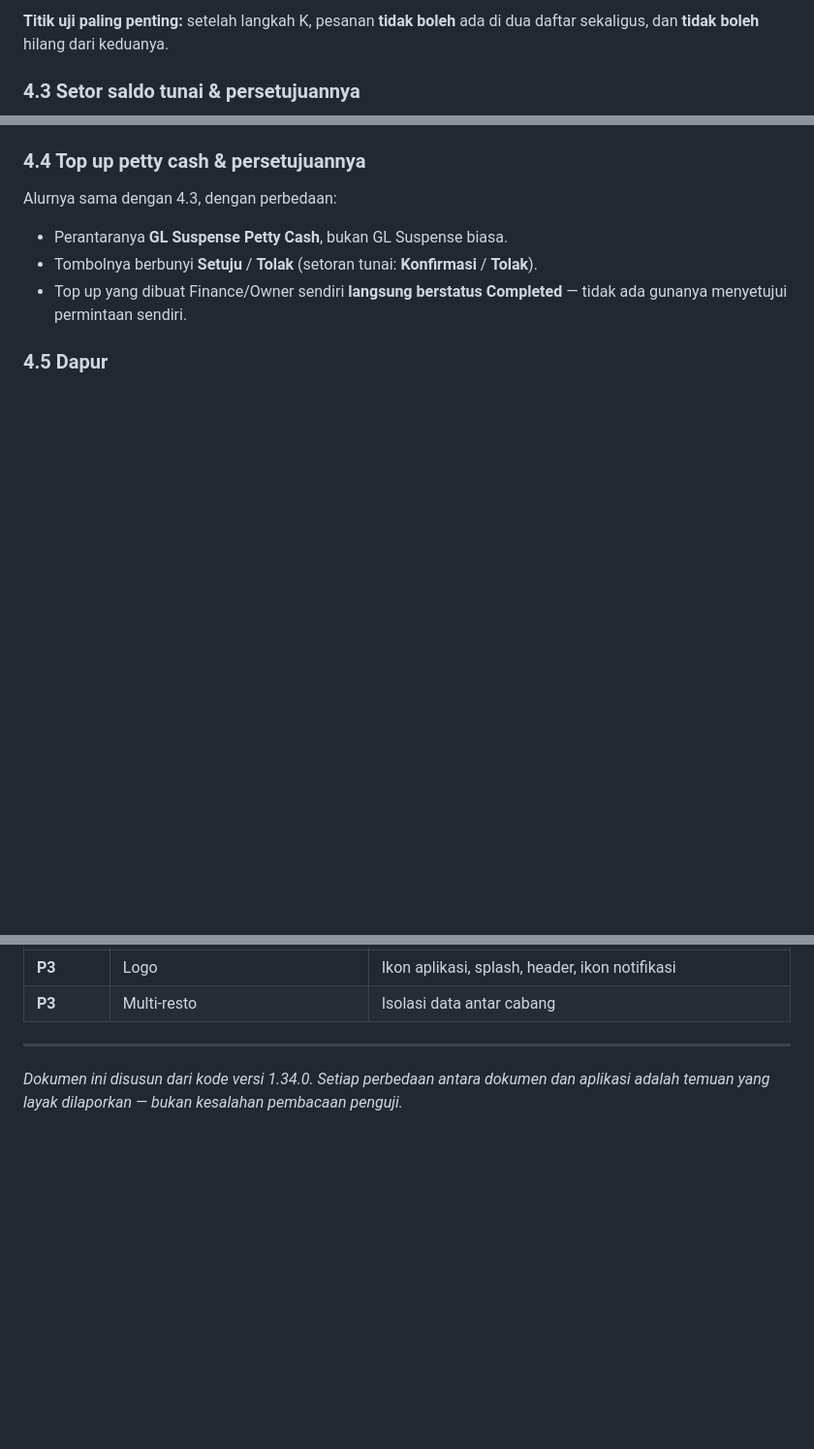
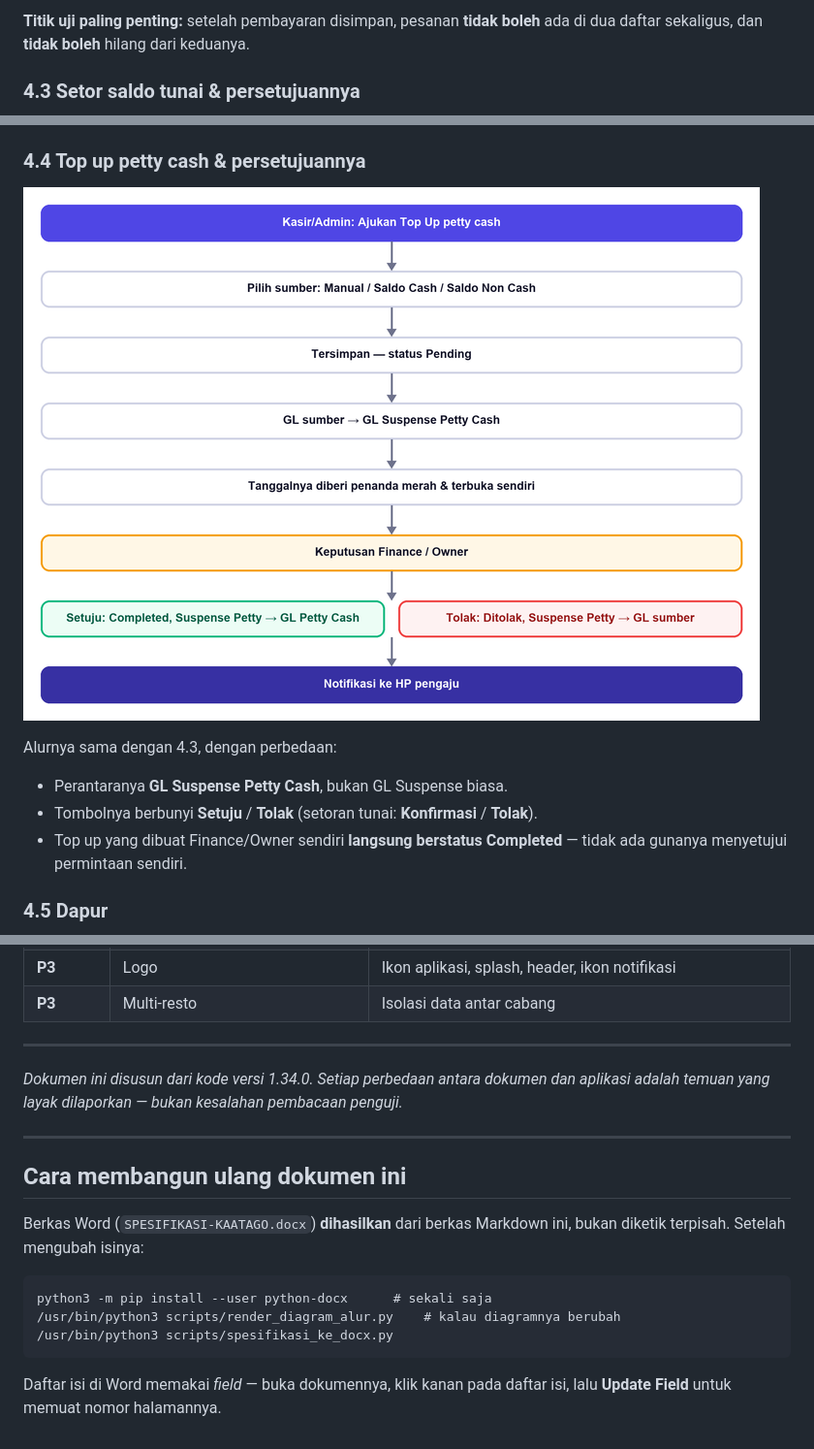
Before and after one commit to bujejuki-spec/KaataGo, a Markdown page: docs/SPESIFIKASI-KAATAGO.md, 3 parts joined by grey strips. Shown at 97% size. GitHub-like rendering; pictures changed too: docs/gambar/alur-04-petty.png (added); blank space fills up the shorter version.

````diff
--- a/docs/SPESIFIKASI-KAATAGO.md
+++ b/docs/SPESIFIKASI-KAATAGO.md
@@ -216,6 +184,7 @@ flowchart TD
 
-**Titik uji paling penting:** setelah langkah K, pesanan **tidak boleh**
-ada di dua daftar sekaligus, dan **tidak boleh** hilang dari keduanya.
+**Titik uji paling penting:** setelah pembayaran disimpan, pesanan
+**tidak boleh** ada di dua daftar sekaligus, dan **tidak boleh** hilang
+dari keduanya.
 
 ### 4.3 Setor saldo tunai & persetujuannya
 
@@ -235,5 +192,7 @@ flowchart TD
 
 ### 4.4 Top up petty cash & persetujuannya
+
+![Alur top up petty cash dan persetujuannya](gambar/alur-04-petty.png)
 
 Alurnya sama dengan 4.3, dengan perbedaan:
 
@@ -701,3 +655,19 @@ Prioritas untuk rilis 1.34.0.
 *Dokumen ini disusun dari kode versi 1.34.0. Setiap perbedaan antara
 dokumen dan aplikasi adalah temuan yang layak dilaporkan — bukan
 kesalahan pembacaan penguji.*
+
+---
+
+## Cara membangun ulang dokumen ini
+
+Berkas Word (`SPESIFIKASI-KAATAGO.docx`) **dihasilkan** dari berkas
+Markdown ini, bukan diketik terpisah. Setelah mengubah isinya:
+
+```
+python3 -m pip install --user python-docx      # sekali saja
+/usr/bin/python3 scripts/render_diagram_alur.py    # kalau diagramnya berubah
+/usr/bin/python3 scripts/spesifikasi_ke_docx.py
+```
+
+Daftar isi di Word memakai *field* — buka dokumennya, klik kanan pada
+daftar isi, lalu **Update Field** untuk memuat nomor halamannya.
````
Also changed, not shown: other parts of docs/SPESIFIKASI-KAATAGO.md (+4 -53 lines), docs/gambar/alur-01-qris.png (added), docs/gambar/alur-02-tunai-kasir.png (added), docs/gambar/alur-03-setor.png (added), docs/gambar/alur-05-dapur.png (added), 3 other files.
